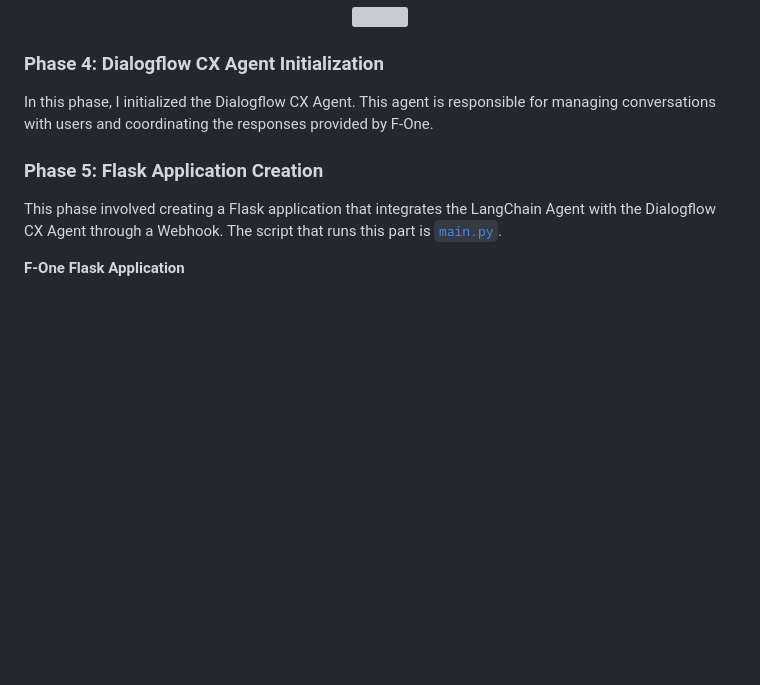
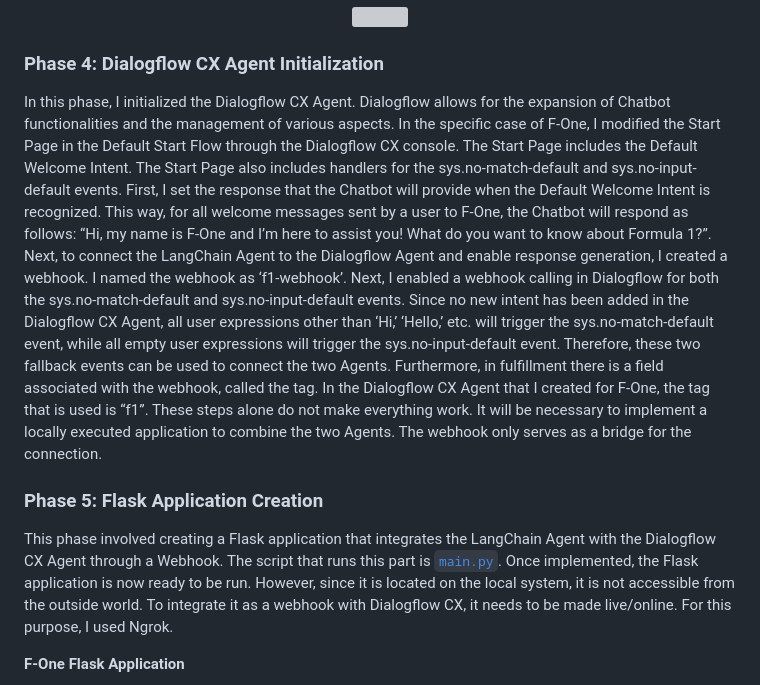
Before and after one commit to filippoflorindi/F-One, a Markdown page: README.md, the part around the change. Rendered like a GitHub page; blank space fills up the shorter version; grey boxes are pictures that could not be loaded.

```diff
--- a/README.md
+++ b/README.md
@@ -44,10 +44,15 @@ This phase involved the development of the LangChain Agent. This process include
   </p>
 
 ### Phase 4: Dialogflow CX Agent Initialization
-In this phase, I initialized the Dialogflow CX Agent. This agent is responsible for managing conversations with users and coordinating the responses provided by F-One.
+In this phase, I initialized the Dialogflow CX Agent. Dialogflow allows for the expansion of Chatbot functionalities and the management of various aspects.
+In the specific case of F-One, I modified the Start Page in the Default Start Flow through the Dialogflow CX console. The Start Page includes the Default Welcome Intent.  The Start Page also includes handlers for the sys.no-match-default and sys.no-input-default events.
+First, I set the response that the Chatbot will provide when the Default Welcome Intent is recognized. This way, for all welcome messages sent by a user to F-One, the Chatbot will respond as follows: “Hi, my name is F-One and I’m here to assist you! What do you want to know about Formula 1?”.
+Next, to connect the LangChain Agent to the Dialogflow Agent and enable response generation, I created a webhook. I named the webhook as ‘f1-webhook’.
+Next, I enabled a webhook calling in Dialogflow for both the sys.no-match-default and sys.no-input-default events. Since no new intent has been added in the Dialogflow CX Agent, all user expressions other than ‘Hi,’ ‘Hello,’ etc. will trigger the sys.no-match-default event, while all empty user expressions will trigger the sys.no-input-default event. Therefore, these two fallback events can be used to connect the two Agents.
+Furthermore, in fulfillment there is a field associated with the webhook, called the tag. In the Dialogflow CX Agent that I created for F-One, the tag that is used is “f1”. These steps alone do not make everything work. It will be necessary to implement a locally executed application to combine the two Agents. The webhook only serves as a bridge for the connection.
 
 ### Phase 5: Flask Application Creation
-This phase involved creating a Flask application that integrates the LangChain Agent with the Dialogflow CX Agent through a Webhook. The script that runs this part is [`main.py`](https://github.com/filippoflorindi/F-One/blob/main/F-One/main.py).
+This phase involved creating a Flask application that integrates the LangChain Agent with the Dialogflow CX Agent through a Webhook. The script that runs this part is [`main.py`](https://github.com/filippoflorindi/F-One/blob/main/F-One/main.py). Once implemented, the Flask application is now ready to be run. However, since it is located on the local system, it is not accessible from the outside world. To integrate it as a webhook with Dialogflow CX, it needs to be made live/online. For this purpose, I used Ngrok.
 
 **F-One Flask Application**
 
```
